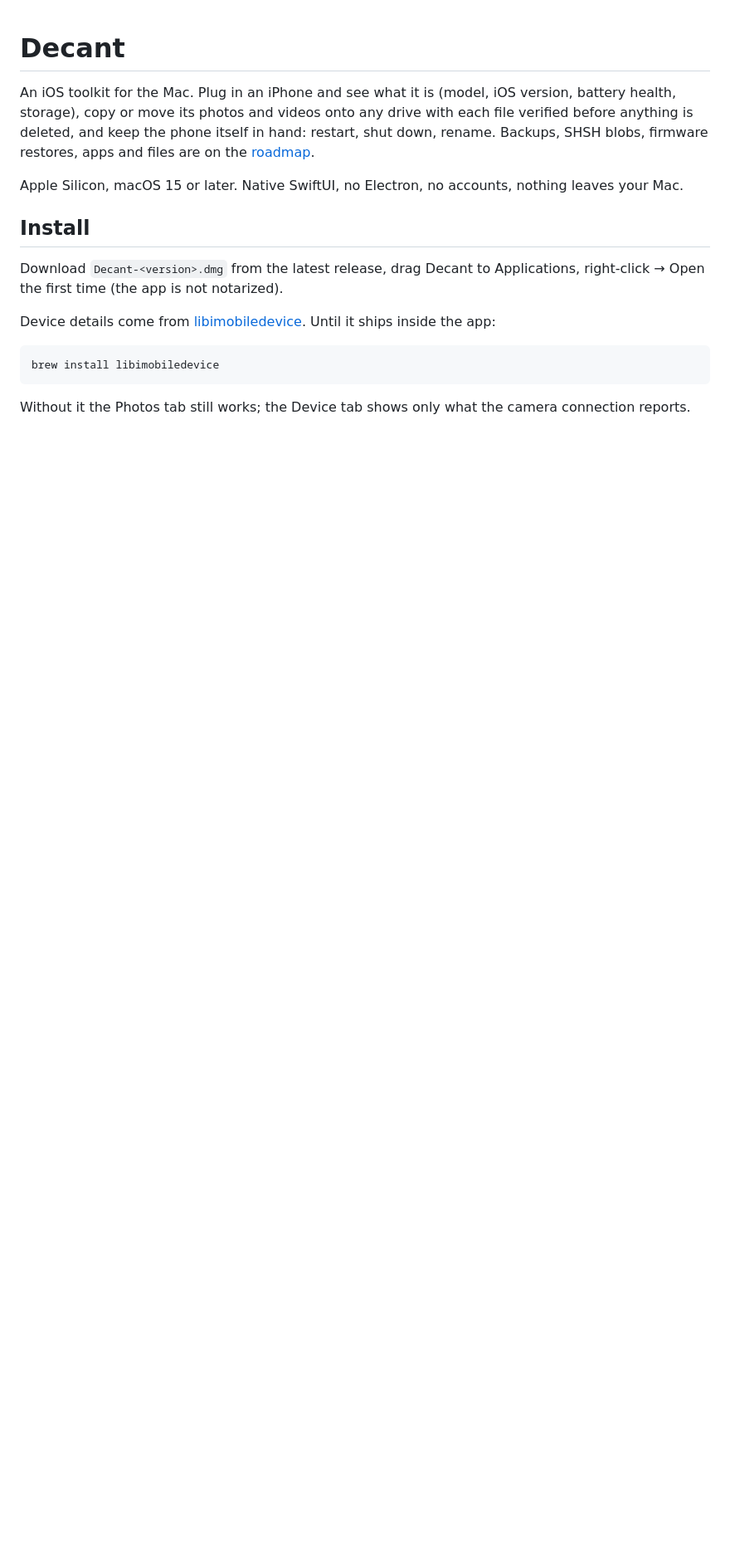
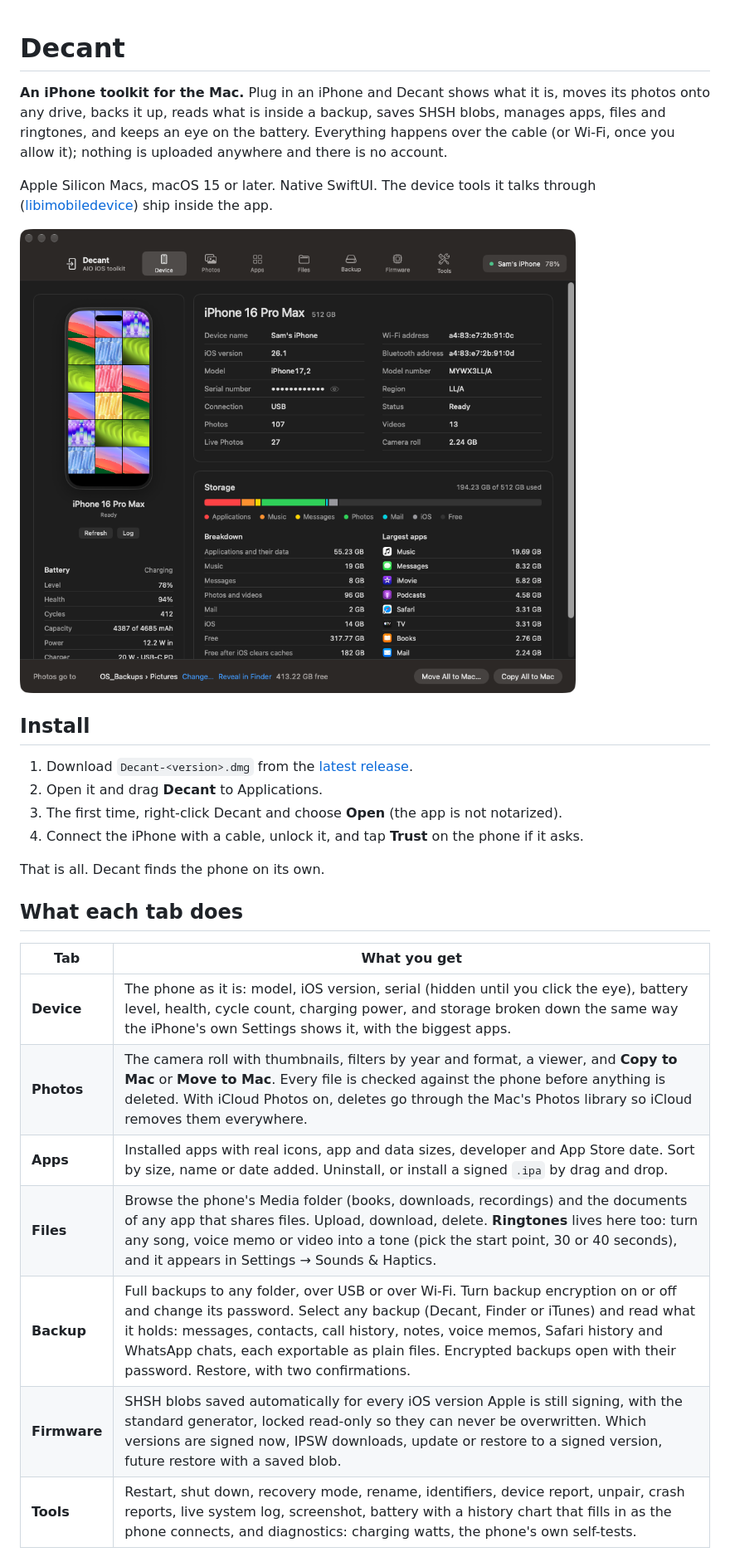
Before and after one commit to rkoh46/decant, a Markdown page: README.md, the part around one of its changes. Shown at 83% size. GitHub-like rendering; pictures changed too: docs/device.png (added); blank space fills up the shorter version.

````diff
--- a/README.md
+++ b/README.md
@@ -1,22 +1,33 @@
 # Decant
 
-An iOS toolkit for the Mac. Plug in an iPhone and see what it is (model, iOS version, battery health, storage),
-copy or move its photos and videos onto any drive with each file verified before anything is deleted, and keep
-the phone itself in hand: restart, shut down, rename. Backups, SHSH blobs, firmware restores, apps and files are
-on the [roadmap](ROADMAP.md).
+**An iPhone toolkit for the Mac.** Plug in an iPhone and Decant shows what it is, moves its photos onto any
+drive, backs it up, reads what is inside a backup, saves SHSH blobs, manages apps, files and ringtones, and
+keeps an eye on the battery. Everything happens over the cable (or Wi-Fi, once you allow it); nothing is
+uploaded anywhere and there is no account.
 
-Apple Silicon, macOS 15 or later. Native SwiftUI, no Electron, no accounts, nothing leaves your Mac.
+Apple Silicon Macs, macOS 15 or later. Native SwiftUI. The device tools it talks through
+([libimobiledevice](https://libimobiledevice.org)) ship inside the app.
+
+![Device](docs/device.png)
 
 ## Install
 
-Download `Decant-<version>.dmg` from the latest release, drag Decant to Applications, right-click → Open the
-first time (the app is not notarized).
+1. Download `Decant-<version>.dmg` from the [latest release](../../releases/latest).
+2. Open it and drag **Decant** to Applications.
+3. The first time, right-click Decant and choose **Open** (the app is not notarized).
+4. Connect the iPhone with a cable, unlock it, and tap **Trust** on the phone if it asks.
 
-Device details come from [libimobiledevice](https://libimobiledevice.org). Until it ships inside the app:
+That is all. Decant finds the phone on its own.
 
-```sh
-brew install libimobiledevice
-```
+## What each tab does
 
-Without it the Photos tab still works; the Device tab shows only what the camera connection reports.
+| Tab | What you get |
+|---|---|
+| **Device** | The phone as it is: model, iOS version, serial (hidden until you click the eye), battery level, health, cycle count, charging power, and storage broken down the same way the iPhone's own Settings shows it, with the biggest apps. |
+| **Photos** | The camera roll with thumbnails, filters by year and format, a viewer, and **Copy to Mac** or **Move to Mac**. Every file is checked against the phone before anything is deleted. With iCloud Photos on, deletes go through the Mac's Photos library so iCloud removes them everywhere. |
+| **Apps** | Installed apps with real icons, app and data sizes, developer and App Store date. Sort by size, name or date added. Uninstall, or install a signed `.ipa` by drag and drop. |
+| **Files** | Browse the phone's Media folder (books, downloads, recordings) and the documents of any app that shares files. Upload, download, delete. **Ringtones** lives here too: turn any song, voice memo or video into a tone (pick the start point, 30 or 40 seconds), and it appears in Settings → Sounds & Haptics. |
+| **Backup** | Full backups to any folder, over USB or over Wi-Fi. Turn backup encryption on or off and change its password. Select any backup (Decant, Finder or iTunes) and read what it holds: messages, contacts, call history, notes, voice memos, Safari history and WhatsApp chats, each exportable as plain files. Encrypted backups open with their password. Restore, with two confirmations. |
+| **Firmware** | SHSH blobs saved automatically for every iOS version Apple is still signing, with the standard generator, locked read-only so they can never be overwritten. Which versions are signed now, IPSW downloads, update or restore to a signed version, future restore with a saved blob. |
+| **Tools** | Restart, shut down, recovery mode, rename, identifiers, device report, unpair, crash reports, live system log, screenshot, battery with a history chart that fills in as the phone connects, and diagnostics: charging watts, the phone's own self-tests. |
 
````
Also changed, not shown: other parts of README.md (+30 -9 lines), ROADMAP.md (+13 -0 lines), docs/backup.png (added), 15 other files.
